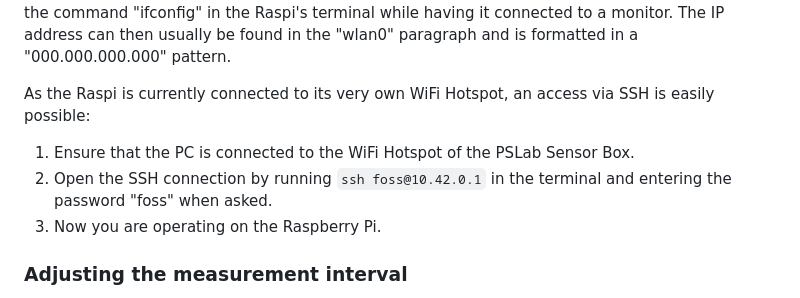
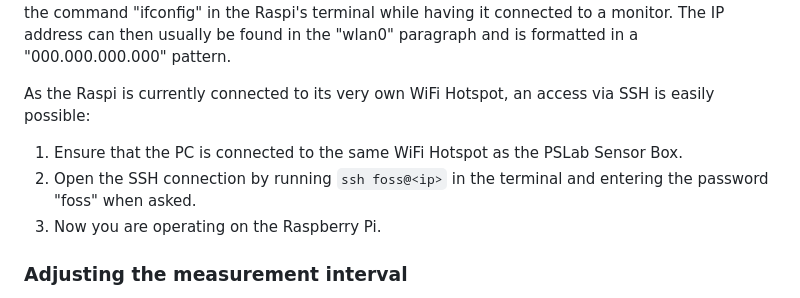
Before and after one commit to fossasia/pslab-scripts, a Markdown page: README.md, the part around the change. Drawn GitHub-style.

Commit message:
updating ssh setup manual

```diff
--- a/README.md
+++ b/README.md
@@ -133,9 +133,8 @@ However, to establish this connection, the Raspberry Pi needs to be in the same
 
 As the Raspi is currently connected to its very own WiFi Hotspot, an access via SSH is easily possible:
 
-1. Ensure that the PC is connected to the WiFi Hotspot of the PSLab Sensor Box.
-2. Open the SSH connection by running `ssh foss@10.42.0.1` in the terminal and
-entering the password "foss" when asked.
+1. Ensure that the PC is connected to the same WiFi Hotspot as the PSLab Sensor Box.
+2. Open the SSH connection by running `ssh foss@<ip>` in the terminal and entering the password "foss" when asked.
 3. Now you are operating on the Raspberry Pi.
 
 ### Adjusting the measurement interval
```
